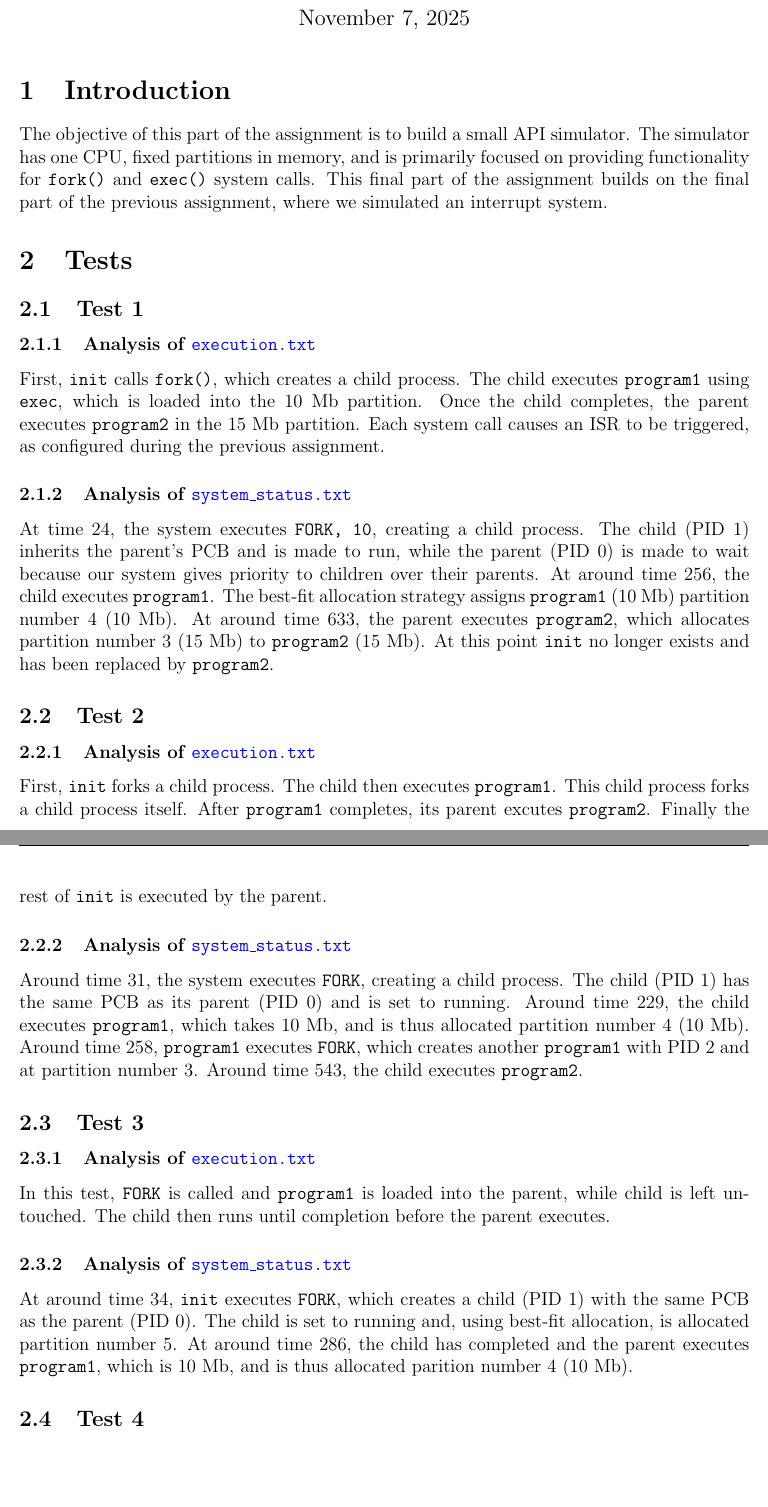
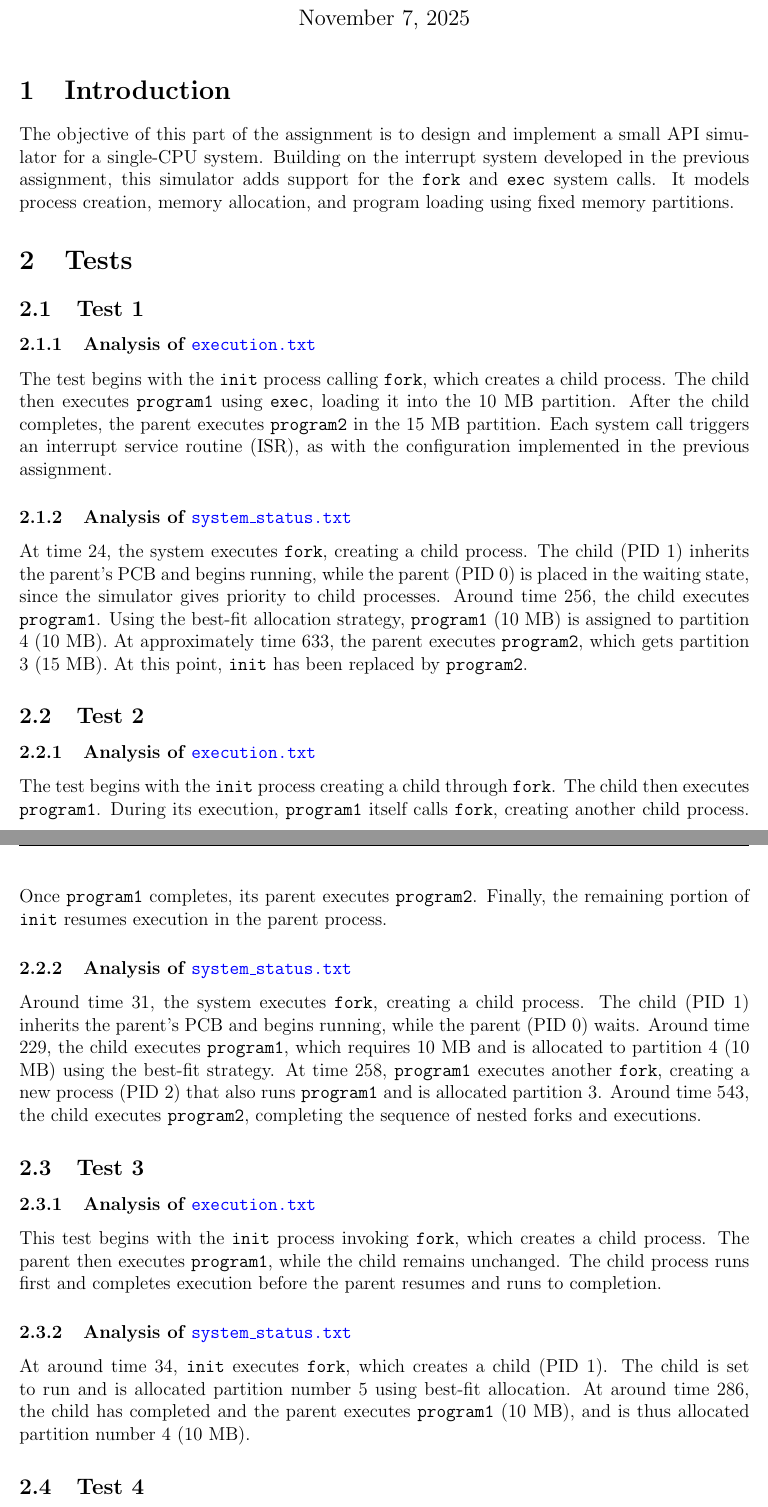
Before and after one commit to natebabyak/SYSC4001_A2_P3, a LaTeX document (report.tex): two parts of pages 1 and 2 of 3, joined at a grey line, cut so that both start at the same text, the shorter picture padded with empty space. Compiled offline with pdfLaTeX.

Commit message:
finalized report

```diff
--- a/report.tex
+++ b/report.tex
@@ -22,7 +22,7 @@
 
 \section{Introduction}
 
-The objective of this part of the assignment is to build a small API simulator. The simulator has one CPU, fixed partitions in memory, and is primarily focused on providing functionality for \verb|fork()| and \verb|exec()| system calls. This final part of the assignment builds on the final part of the previous assignment, where we simulated an interrupt system.
+The objective of this part of the assignment is to design and implement a small API simulator for a single-CPU system. Building on the interrupt system developed in the previous assignment, this simulator adds support for the \verb|fork| and \verb|exec| system calls. It models process creation, memory allocation, and program loading using fixed memory partitions.
 
 \section{Tests}
 
@@ -30,31 +30,31 @@ The objective of this part of the assignment is to build a small API simulator.
 
 \subsubsection{Analysis of \href{https://github.com/natebabyak/SYSC4001_A2_P3/blob/main/output_files/test_1/execution.txt}{\texttt{execution.txt}}}
 
-First, \verb|init| calls \verb|fork()|, which creates a child process. The child executes \verb|program1| using \verb|exec|, which is loaded into the 10 Mb partition. Once the child completes, the parent executes \verb|program2| in the 15 Mb partition. Each system call causes an ISR to be triggered, as configured during the previous assignment.
+The test begins with the \verb|init| process calling \verb|fork|, which creates a child process. The child then executes \verb|program1| using \verb|exec|, loading it into the 10 MB partition. After the child completes, the parent executes \verb|program2| in the 15 MB partition. Each system call triggers an interrupt service routine (ISR), as with the configuration implemented in the previous assignment.
 
 \subsubsection{Analysis of \href{https://github.com/natebabyak/SYSC4001_A2_P3/blob/main/output_files/test_1/system_status.txt}{\texttt{system\_status.txt}}}
 
-At time 24, the system executes \verb|FORK, 10|, creating a child process. The child (PID 1) inherits the parent's PCB and is made to run, while the parent (PID 0) is made to wait because our system gives priority to children over their parents. At around time 256, the child executes \verb|program1|. The best-fit allocation strategy assigns \verb|program1| (10 Mb) partition number 4 (10 Mb). At around time 633, the parent executes \verb|program2|, which allocates partition number 3 (15 Mb) to \verb|program2| (15 Mb). At this point \verb|init| no longer exists and has been replaced by \verb|program2|.
+At time 24, the system executes \verb|fork|, creating a child process. The child (PID 1) inherits the parent's PCB and begins running, while the parent (PID 0) is placed in the waiting state, since the simulator gives priority to child processes. Around time 256, the child executes \verb|program1|. Using the best-fit allocation strategy, \verb|program1| (10 MB) is assigned to partition 4 (10 MB). At approximately time 633, the parent executes \verb|program2|, which gets partition 3 (15 MB). At this point, \verb|init| has been replaced by \verb|program2|.
 
 \subsection{Test 2}
 
 \subsubsection{Analysis of \href{https://github.com/natebabyak/SYSC4001_A2_P3/blob/main/output_files/test_2/execution.txt}{\texttt{execution.txt}}}
 
-First, \verb|init| forks a child process. The child then executes \verb|program1|. This child process forks a child process itself. After \verb|program1| completes, its parent excutes \verb|program2|. Finally the rest of \verb|init| is executed by the parent.
+The test begins with the \verb|init| process creating a child through \verb|fork|. The child then executes \verb|program1|. During its execution, \verb|program1| itself calls \verb|fork|, creating another child process. Once \verb|program1| completes, its parent executes \verb|program2|. Finally, the remaining portion of \verb|init| resumes execution in the parent process.
 
 \subsubsection{Analysis of \href{https://github.com/natebabyak/SYSC4001_A2_P3/blob/main/output_files/test_2/system_status.txt}{\texttt{system\_status.txt}}}
 
-Around time 31, the system executes \verb|FORK|, creating a child process. The child (PID 1) has the same PCB as its parent (PID 0) and is set to running. Around time 229, the child executes \verb|program1|, which takes 10 Mb, and is thus allocated partition number 4 (10 Mb). Around time 258, \verb|program1| executes \verb|FORK|, which creates another \verb|program1| with PID 2 and at partition number 3. Around time 543, the child executes \verb|program2|.
+Around time 31, the system executes \verb|fork|, creating a child process. The child (PID 1) inherits the parent's PCB and begins running, while the parent (PID 0) waits. Around time 229, the child executes \verb|program1|, which requires 10 MB and is allocated to partition 4 (10 MB) using the best-fit strategy. At time 258, \verb|program1| executes another \verb|fork|, creating a new process (PID 2) that also runs \verb|program1| and is allocated partition 3. Around time 543, the child executes \verb|program2|, completing the sequence of nested forks and executions.
 
 \subsection{Test 3}
 
 \subsubsection{Analysis of \href{https://github.com/natebabyak/SYSC4001_A2_P3/blob/main/output_files/test_3/execution.txt}{\texttt{execution.txt}}}
 
-In this test, \verb|FORK| is called and \verb|program1| is loaded into the parent, while child is left untouched. The child then runs until completion before the parent executes.
+This test begins with the \verb|init| process invoking \verb|fork|, which creates a child process. The parent then executes \verb|program1|, while the child remains unchanged. The child process runs first and completes execution before the parent resumes and runs to completion.
 
 \subsubsection{Analysis of \href{https://github.com/natebabyak/SYSC4001_A2_P3/blob/main/output_files/test_3/system_status.txt}{\texttt{system\_status.txt}}}
 
-At around time 34, \verb|init| executes \verb|FORK|, which creates a child (PID 1) with the same PCB as the parent (PID 0). The child is set to running and, using best-fit allocation, is allocated partition number 5. At around time 286, the child has completed and the parent executes \verb|program1|, which is 10 Mb, and is thus allocated parition number 4 (10 Mb).
+At around time 34, \verb|init| executes \verb|fork|, which creates a child (PID 1). The child is set to run and is allocated partition number 5 using best-fit allocation. At around time 286, the child has completed and the parent executes \verb|program1| (10 MB), and is thus allocated partition number 4 (10 MB).
 
 \subsection{Test 4}
 
```
Also changed, not shown: report.pdf, report.tex (12 more changed lines).
